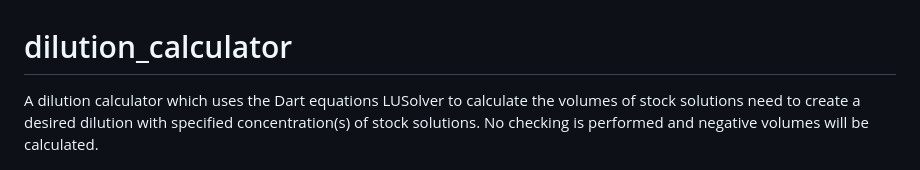
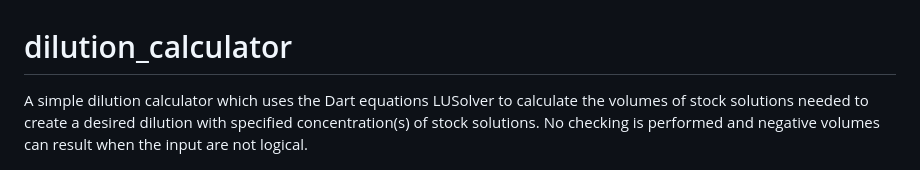
Before and after one commit to wmmnpr/dilution_calculator, a Markdown page: README.md, the part around the change. GitHub-like rendering.

Commit message:
README text improved

```diff
--- a/README.md
+++ b/README.md
@@ -1,6 +1,6 @@
 # dilution_calculator
-A dilution calculator which uses the Dart equations LUSolver to calculate the volumes of stock solutions need to create a desired dilution with specified concentration(s) of stock solutions.
-No checking is performed and negative volumes will be calculated.
+A simple dilution calculator which uses the Dart equations LUSolver to calculate the volumes of stock solutions needed to create a desired dilution with specified concentration(s) of stock solutions.
+No checking is performed and negative volumes can result when the input are not logical.
 
 ![Example Phone](images/phone-ios8.png)
 
```
